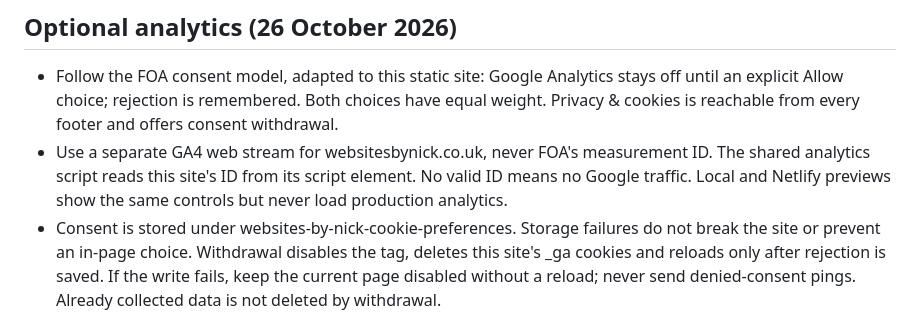
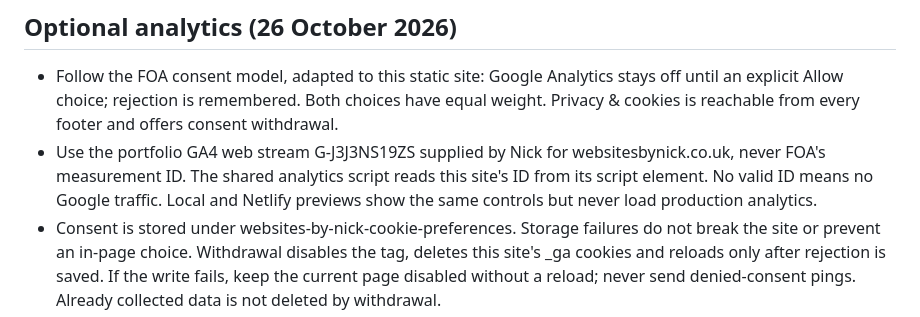
Before and after one commit to nicholascaplan/profile, a Markdown page: docs/PROJECT-BRIEF.md, the part around the change. GitHub-like rendering.

```diff
--- a/docs/PROJECT-BRIEF.md
+++ b/docs/PROJECT-BRIEF.md
@@ -45,7 +45,7 @@ Personal profile page for Nick Caplan, live at [websitesbynick.co.uk](https://we
 ## Optional analytics (26 October 2026)
 
 - Follow the FOA consent model, adapted to this static site: Google Analytics stays off until an explicit Allow choice; rejection is remembered. Both choices have equal weight. Privacy & cookies is reachable from every footer and offers consent withdrawal.
-- Use a separate GA4 web stream for websitesbynick.co.uk, never FOA's measurement ID. The shared analytics script reads this site's ID from its script element. No valid ID means no Google traffic. Local and Netlify previews show the same controls but never load production analytics.
+- Use the portfolio GA4 web stream G-J3J3NS19ZS supplied by Nick for websitesbynick.co.uk, never FOA's measurement ID. The shared analytics script reads this site's ID from its script element. No valid ID means no Google traffic. Local and Netlify previews show the same controls but never load production analytics.
 - Consent is stored under websites-by-nick-cookie-preferences. Storage failures do not break the site or prevent an in-page choice. Withdrawal disables the tag, deletes this site's _ga cookies and reloads only after rejection is saved. If the write fails, keep the current page disabled without a reload; never send denied-consent pings. Already collected data is not deleted by withdrawal.
 - Advertising storage, user data and personalisation consent remain denied; Google signals and advertising personalisation are disabled. The initial page location omits query strings and fragments; the referrer is omitted. Do not add analytics of form contents or personal information. Disable enhanced-measurement form interactions in the web stream before release.
 - The bottom consent panel has a bounded, scrollable height. While visible, equivalent bottom space lets footer controls scroll clear. Recheck narrow screens and enlarged text when changing it.
```
